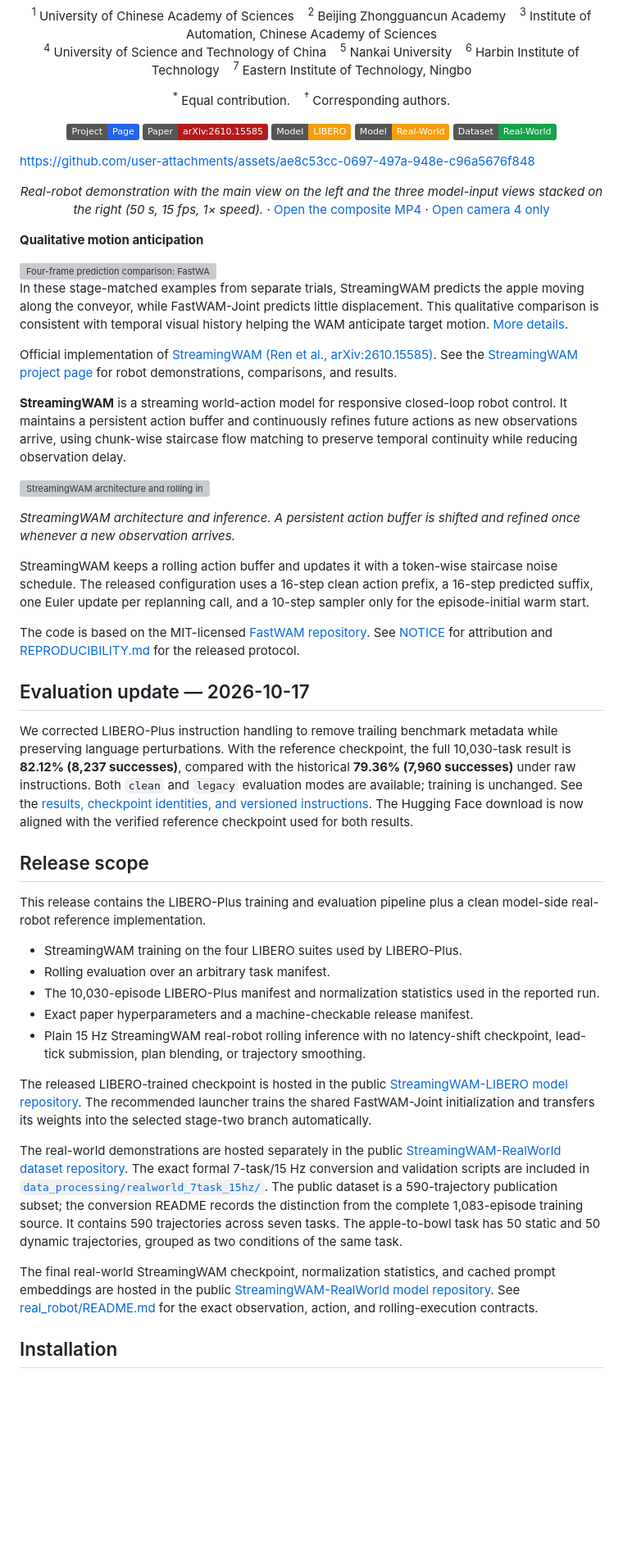
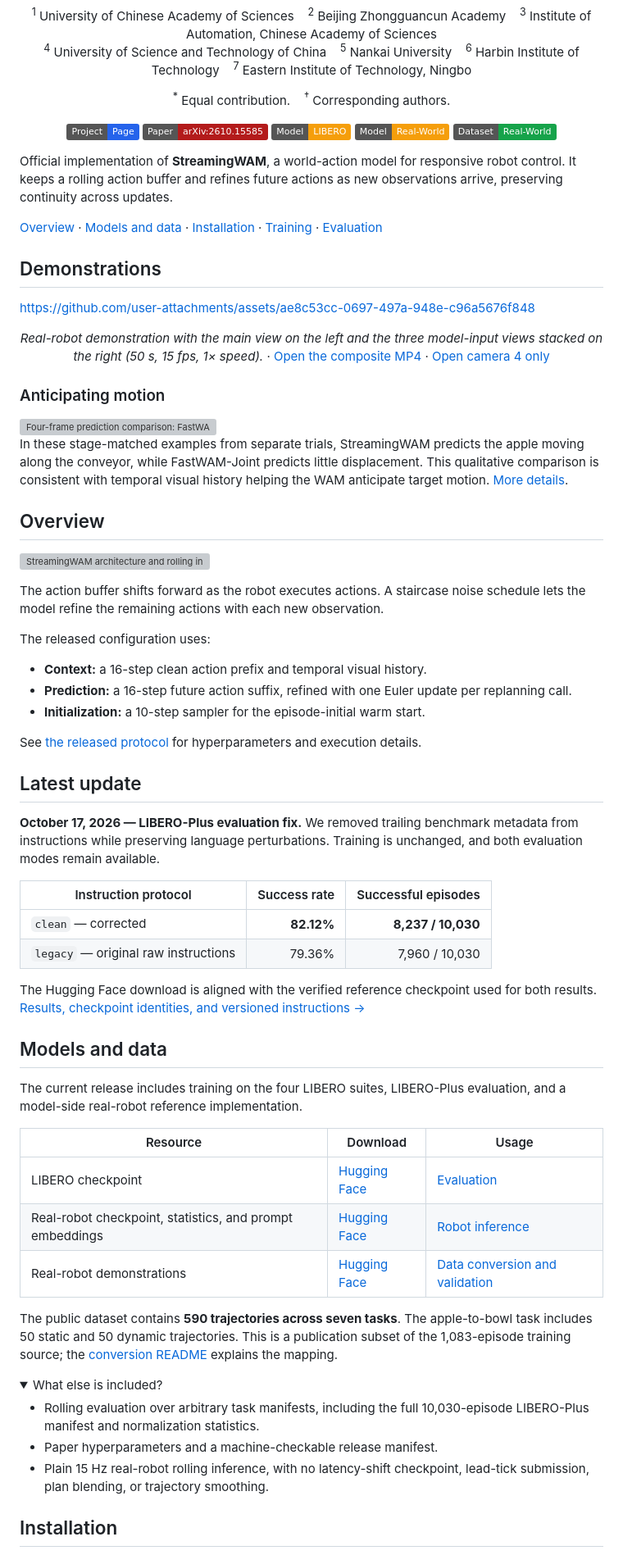
Before and after one commit to renshaojie233/StreamingWAM, a Markdown page: README.md, the part around one of its changes. Shown at 82% size. Drawn GitHub-style; folded sections open; badges without logos; blank space fills up the shorter version; grey boxes are pictures that could not be loaded.

Commit message:
Organize README into guided setup and concise project sections

```diff
--- a/README.md
+++ b/README.md
@@ -33,81 +33,63 @@
   <a href="https://huggingface.co/datasets/rsj2003/StreamingWAM-RealWorld"><img src="https://img.shields.io/badge/Dataset-Real--World-16a34a?style=flat&amp;logo=huggingface&amp;logoColor=white" alt="Real-world dataset"></a>
 </p>
 
+Official implementation of **StreamingWAM**, a world-action model for responsive robot control. It keeps a rolling action buffer and refines future actions as new observations arrive, preserving continuity across updates.
+
+[Overview](#overview) · [Models and data](#models-and-data) · [Installation](#installation) · [Training](#training) · [Evaluation](#evaluation)
+
+## Demonstrations
+
 https://github.com/user-attachments/assets/ae8c53cc-0697-497a-948e-c96a5676f848
 
 <p align="center"><em>Real-robot demonstration with the main view on the left and the three model-input views stacked on the right (50 s, 15 fps, 1× speed).</em> · <a href="https://github.com/renshaojie233/StreamingWAM/releases/download/supplementary-v1/streamingwam-featured-inputs.mp4">Open the composite MP4</a> · <a href="https://github.com/renshaojie233/StreamingWAM/releases/download/supplementary-v1/03-additional-trial__camera-04.mp4">Open camera 4 only</a></p>
 
-**Qualitative motion anticipation**
+### Anticipating motion
 
 <img src="docs/assets/anticipation/prediction-comparison-rows-readme.gif" alt="Four-frame prediction comparison: FastWAM-Joint in the top row and StreamingWAM in the bottom row; each row shows exterior view 1, exterior view 2, and wrist view from left to right" width="100%">
 
 In these stage-matched examples from separate trials, StreamingWAM predicts the apple moving along the conveyor, while FastWAM-Joint predicts little displacement. This qualitative comparison is consistent with temporal visual history helping the WAM anticipate target motion. [More details](https://renshaojie233.github.io/StreamingWAM/#anticipation).
 
-Official implementation of [StreamingWAM (Ren et al., arXiv:2610.15585)](https://arxiv.org/abs/2610.15585).
-See the [StreamingWAM project page](https://renshaojie233.github.io/StreamingWAM/)
-for robot demonstrations, comparisons, and results.
-
-**StreamingWAM** is a streaming world-action model for responsive closed-loop
-robot control. It maintains a persistent action buffer and continuously refines
-future actions as new observations arrive, using chunk-wise staircase flow
-matching to preserve temporal continuity while reducing observation delay.
+## Overview
 
 ![StreamingWAM architecture and rolling inference](docs/assets/figures/method-architecture-inference.png)
 
-*StreamingWAM architecture and inference. A persistent action buffer is shifted
-and refined once whenever a new observation arrives.*
+The action buffer shifts forward as the robot executes actions. A staircase noise schedule lets the model refine the remaining actions with each new observation.
 
-StreamingWAM keeps a rolling action buffer and updates it with a token-wise
-staircase noise schedule. The released configuration uses a 16-step clean
-action prefix, a 16-step predicted suffix, one Euler update per replanning call,
-and a 10-step sampler only for the episode-initial warm start.
+The released configuration uses:
 
-The code is based on the MIT-licensed
-[FastWAM repository](https://github.com/yuantianyuan01/FastWAM). See
-[NOTICE](NOTICE) for attribution and [REPRODUCIBILITY.md](docs/REPRODUCIBILITY.md)
-for the released protocol.
+- **Context:** a 16-step clean action prefix and temporal visual history.
+- **Prediction:** a 16-step future action suffix, refined with one Euler update per replanning call.
+- **Initialization:** a 10-step sampler for the episode-initial warm start.
 
-## Evaluation update — 2026-10-17
+See [the released protocol](docs/REPRODUCIBILITY.md) for hyperparameters and execution details.
 
-We corrected LIBERO-Plus instruction handling to remove trailing benchmark
-metadata while preserving language perturbations. With the reference
-checkpoint, the full 10,030-task result is **82.12% (8,237 successes)**, compared
-with the historical **79.36% (7,960 successes)** under raw instructions.
-Both `clean` and `legacy` evaluation modes are available; training is unchanged.
-See the [results, checkpoint identities, and versioned instructions](docs/evaluation/README.md).
-The Hugging Face download is now aligned with the verified reference
-checkpoint used for both results.
+## Latest update
 
-## Release scope
+**October 17, 2026 — LIBERO-Plus evaluation fix.** We removed trailing benchmark metadata from instructions while preserving language perturbations. Training is unchanged, and both evaluation modes remain available.
 
-This release contains the LIBERO-Plus training and evaluation pipeline plus a
-clean model-side real-robot reference implementation.
+| Instruction protocol | Success rate | Successful episodes |
+| --- | ---: | ---: |
+| `clean` — corrected | **82.12%** | **8,237 / 10,030** |
+| `legacy` — original raw instructions | 79.36% | 7,960 / 10,030 |
 
-- StreamingWAM training on the four LIBERO suites used by LIBERO-Plus.
-- Rolling evaluation over an arbitrary task manifest.
-- The 10,030-episode LIBERO-Plus manifest and normalization statistics used in
-  the reported run.
-- Exact paper hyperparameters and a machine-checkable release manifest.
-- Plain 15 Hz StreamingWAM real-robot rolling inference with no latency-shift
-  checkpoint, lead-tick submission, plan blending, or trajectory smoothing.
+The Hugging Face download is aligned with the verified reference checkpoint used for both results. [Results, checkpoint identities, and versioned instructions →](docs/evaluation/README.md)
 
-The released LIBERO-trained checkpoint is hosted in the public
-[StreamingWAM-LIBERO model repository](https://huggingface.co/rsj2003/StreamingWAM-LIBERO).
-The recommended launcher trains the shared FastWAM-Joint initialization and
-transfers its weights into the selected stage-two branch automatically.
+## Models and data
 
-The real-world demonstrations are hosted separately in the public
-[StreamingWAM-RealWorld dataset repository](https://huggingface.co/datasets/rsj2003/StreamingWAM-RealWorld).
-The exact formal 7-task/15 Hz conversion and validation scripts are included
-in [`data_processing/realworld_7task_15hz/`](data_processing/realworld_7task_15hz/).
-The public dataset is a 590-trajectory publication subset; the conversion
-README records the distinction from the complete 1,083-episode training source.
-It contains 590 trajectories across seven tasks. The apple-to-bowl task has
-50 static and 50 dynamic trajectories, grouped as two conditions of the same
-task.
+The current release includes training on the four LIBERO suites, LIBERO-Plus evaluation, and a model-side real-robot reference implementation.
 
-The final real-world StreamingWAM checkpoint, normalization statistics, and
-cached prompt embeddings are hosted in the public
-[StreamingWAM-RealWorld model repository](https://huggingface.co/rsj2003/StreamingWAM-RealWorld).
-See [real_robot/README.md](real_robot/README.md) for the exact observation,
-action, and rolling-execution contracts.
+| Resource | Download | Usage |
+| --- | --- | --- |
+| LIBERO checkpoint | [Hugging Face](https://huggingface.co/rsj2003/StreamingWAM-LIBERO) | [Evaluation](#evaluation) |
+| Real-robot checkpoint, statistics, and prompt embeddings | [Hugging Face](https://huggingface.co/rsj2003/StreamingWAM-RealWorld) | [Robot inference](real_robot/README.md) |
+| Real-robot demonstrations | [Hugging Face](https://huggingface.co/datasets/rsj2003/StreamingWAM-RealWorld) | [Data conversion and validation](data_processing/realworld_7task_15hz/) |
+
+The public dataset contains **590 trajectories across seven tasks**. The apple-to-bowl task includes 50 static and 50 dynamic trajectories. This is a publication subset of the 1,083-episode training source; the [conversion README](data_processing/realworld_7task_15hz/) explains the mapping.
+
+<details>
+<summary>What else is included?</summary>
+
+- Rolling evaluation over arbitrary task manifests, including the full 10,030-episode LIBERO-Plus manifest and normalization statistics.
+- Paper hyperparameters and a machine-checkable release manifest.
+- Plain 15 Hz real-robot rolling inference, with no latency-shift checkpoint, lead-tick submission, plan blending, or trajectory smoothing.
+
```
Also changed, not shown: other parts of README.md (+58 -58 lines).
